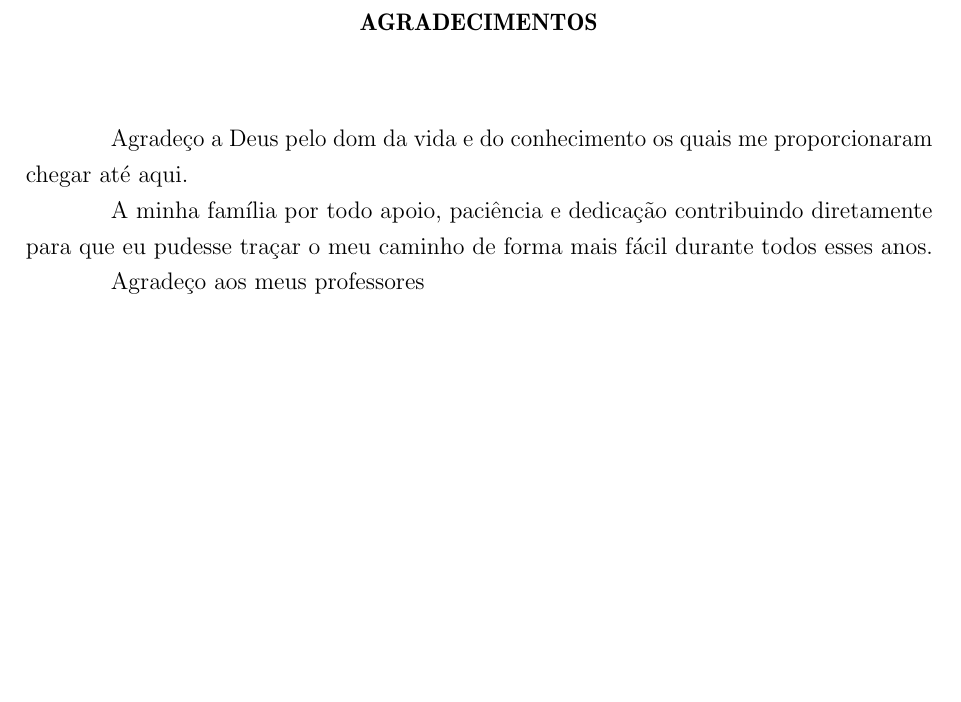
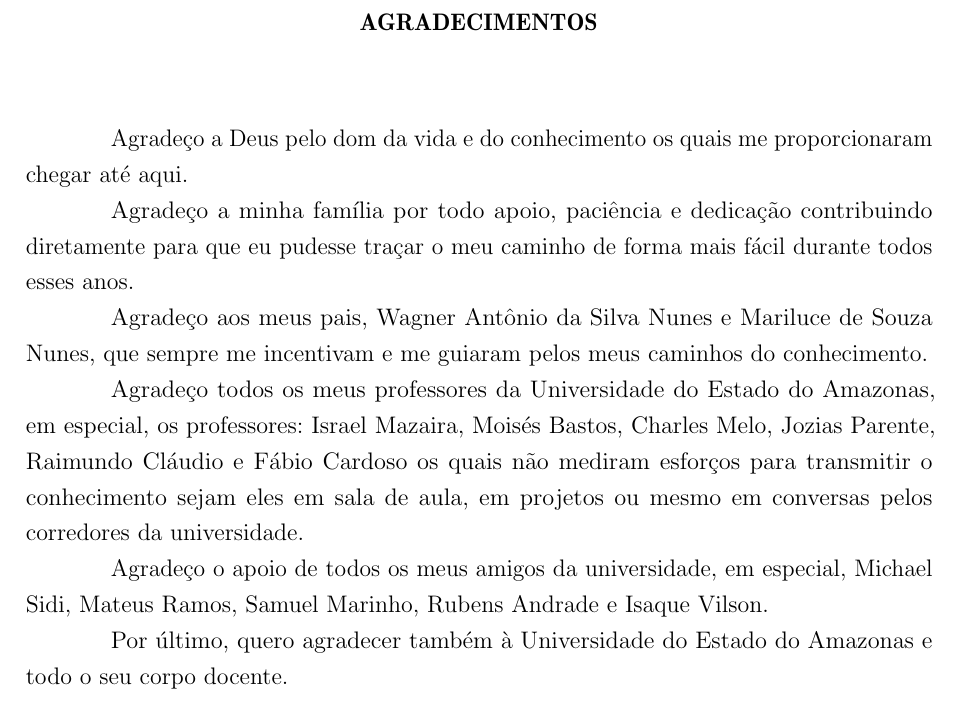
Before and after one commit to raphaelnunes67/TCC, a LaTeX thesis (TCC.tex, which reads pre-textuais/agradecimentos.tex): part of page 3 of 57, cut so that both start at the same text, the shorter picture padded with empty space. Compiled offline with pdfLaTeX.

Commit message:
Agradecimentos

```diff
--- a/pre-textuais/agradecimentos.tex
+++ b/pre-textuais/agradecimentos.tex
@@ -4,8 +4,15 @@
 
 Agradeço a Deus pelo dom da vida e do conhecimento os quais me proporcionaram chegar até aqui.
 
-A minha família por todo apoio, paciência e dedicação contribuindo diretamente para que eu pudesse traçar o meu caminho de forma mais fácil durante todos esses anos.
+Agradeço a minha família por todo apoio, paciência e dedicação contribuindo diretamente para que eu pudesse traçar o meu caminho de forma mais fácil durante todos esses anos.
 
-Agradeço aos meus professores
+Agradeço aos meus pais, Wagner Antônio da Silva Nunes e Mariluce de Souza Nunes, que sempre me incentivam e me guiaram pelos meus caminhos do conhecimento.
+
+Agradeço todos os meus professores da Universidade do Estado do Amazonas, em especial, os professores: Israel Mazaira, Moisés Bastos, Charles Melo, Jozias Parente, Raimundo Cláudio e Fábio Cardoso os quais não mediram esforços para transmitir o conhecimento sejam eles em sala de aula, em projetos ou mesmo em conversas pelos corredores da universidade.
+
+Agradeço o apoio de todos os meus amigos da universidade, em especial, Michael Sidi, Mateus Ramos, Samuel Marinho, Rubens Andrade e Isaque Vilson.
+
+Por último, quero agradecer também à Universidade do Estado do Amazonas e todo o seu corpo docente.
+
 
 \end{agradecimentos}
```
